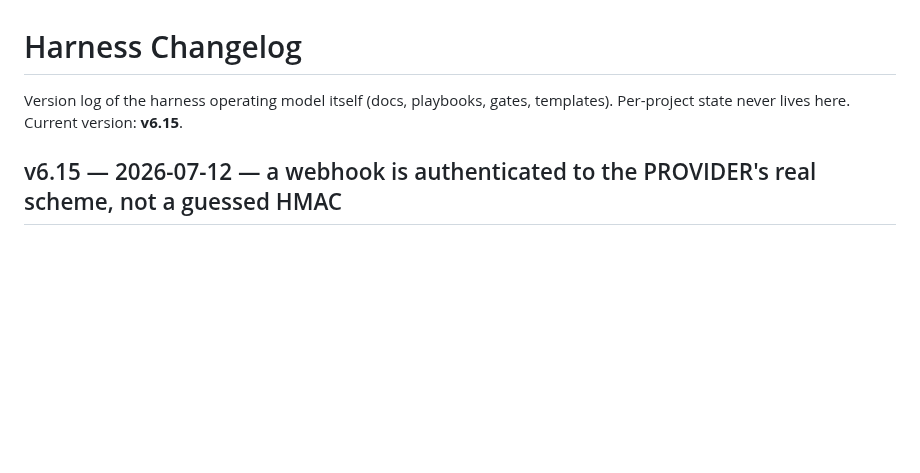
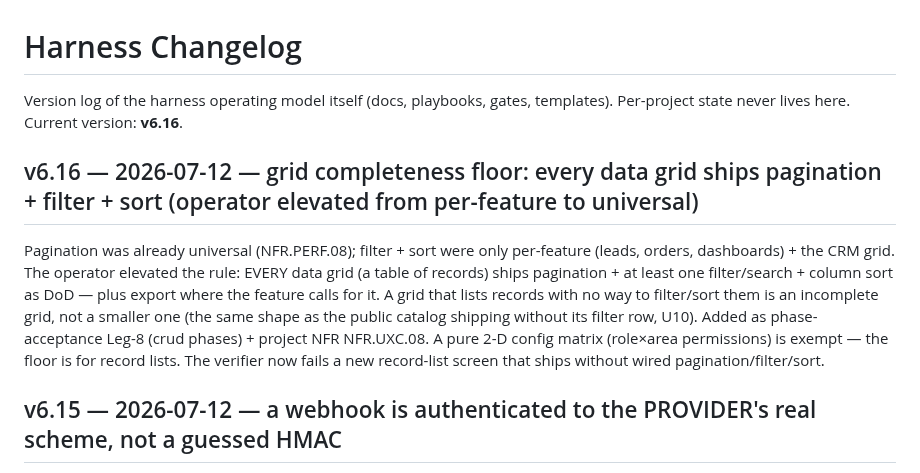
Before and after one commit to bryanphan66/loop-harness, a Markdown page: harness/docs/HARNESS_CHANGELOG.md, the part around the change. Rendered like a GitHub page; blank space fills up the shorter version.

Commit message:
harness(v6.16): grid completeness floor — every data grid ships pagination + filter + sort (Leg-8)

```diff
--- a/harness/docs/HARNESS_CHANGELOG.md
+++ b/harness/docs/HARNESS_CHANGELOG.md
@@ -1,7 +1,20 @@
 # Harness Changelog
 
 Version log of the harness operating model itself (docs, playbooks, gates,
-templates). Per-project state never lives here. Current version: **v6.15**.
+templates). Per-project state never lives here. Current version: **v6.16**.
+
+## v6.16 — 2026-07-12 — grid completeness floor: every data grid ships pagination + filter + sort (operator elevated from per-feature to universal)
+
+Pagination was already universal (NFR.PERF.08); filter + sort were only per-feature
+(leads, orders, dashboards) + the CRM grid. The operator elevated the rule: EVERY
+data grid (a table of records) ships pagination + at least one filter/search +
+column sort as DoD — plus export where the feature calls for it. A grid that lists
+records with no way to filter/sort them is an incomplete grid, not a smaller one
+(the same shape as the public catalog shipping without its filter row, U10). Added
+as phase-acceptance Leg-8 (crud phases) + project NFR NFR.UXC.08. A pure 2-D config
+matrix (role×area permissions) is exempt — the floor is for record lists. The
+verifier now fails a new record-list screen that ships without wired
+pagination/filter/sort.
 
 ## v6.15 — 2026-07-12 — a webhook is authenticated to the PROVIDER's real scheme, not a guessed HMAC
 
```
Also changed, not shown: harness/docs/HARNESS.md (+1 -1 lines), 1 other file.
